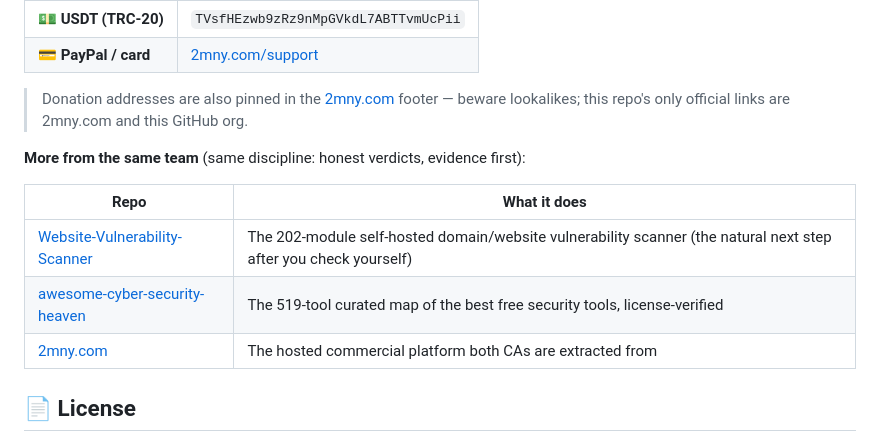
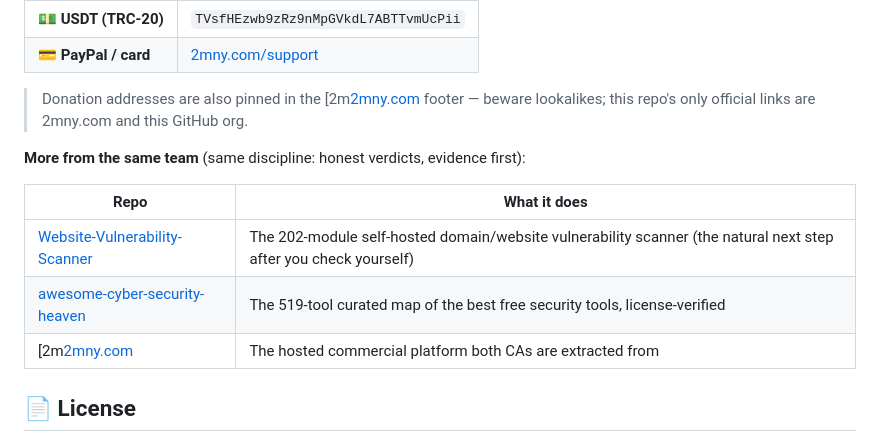
Before and after one commit to RanaKhan77/Exposure-Check-OSINT, a Markdown page: README.md, the part around the change. Drawn GitHub-style.

```diff
--- a/README.md
+++ b/README.md
@@ -176,7 +176,7 @@ pass the contract tests (`vendor/bin/phpunit`).
 | 💵 **USDT (TRC-20)** | `TVsfHEzwb9zRz9nMpGVkdL7ABTTvmUcPii` |
 | 💳 **PayPal / card** | [2mny.com/support](https://2mny.com/support) |
 
-> Donation addresses are also pinned in the [2mny.com](https://2mny.com) footer —
+> Donation addresses are also pinned in the [2m[2mny.com](https://2mny.com) footer —
 > beware lookalikes; this repo's only official links are 2mny.com and this GitHub org.
 
 **More from the same team** (same discipline: honest verdicts, evidence first):
@@ -185,7 +185,7 @@ pass the contract tests (`vendor/bin/phpunit`).
 |------|--------------|
 | [Website-Vulnerability-Scanner](https://github.com/RanaKhan77/Website-Vulnerability-Scanner) | The 202-module self-hosted domain/website vulnerability scanner (the natural next step after you check yourself) |
 | [awesome-cyber-security-heaven](https://github.com/RanaKhan77/awesome-cyber-security-heaven) | The 519-tool curated map of the best free security tools, license-verified |
-| [2mny.com](https://2mny.com) | The hosted commercial platform both CAs are extracted from |
+| [2m[2mny.com](https://2mny.com) | The hosted commercial platform both CAs are extracted from |
 
 ## 📄 License
 
```
